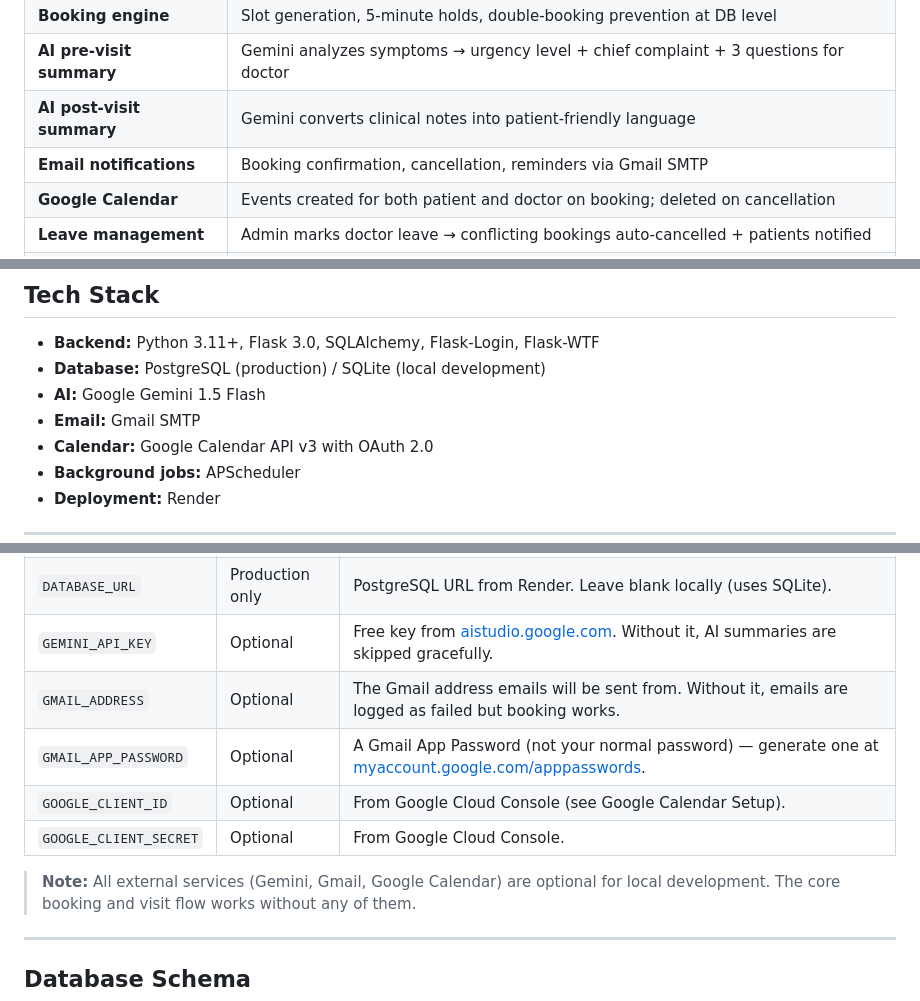
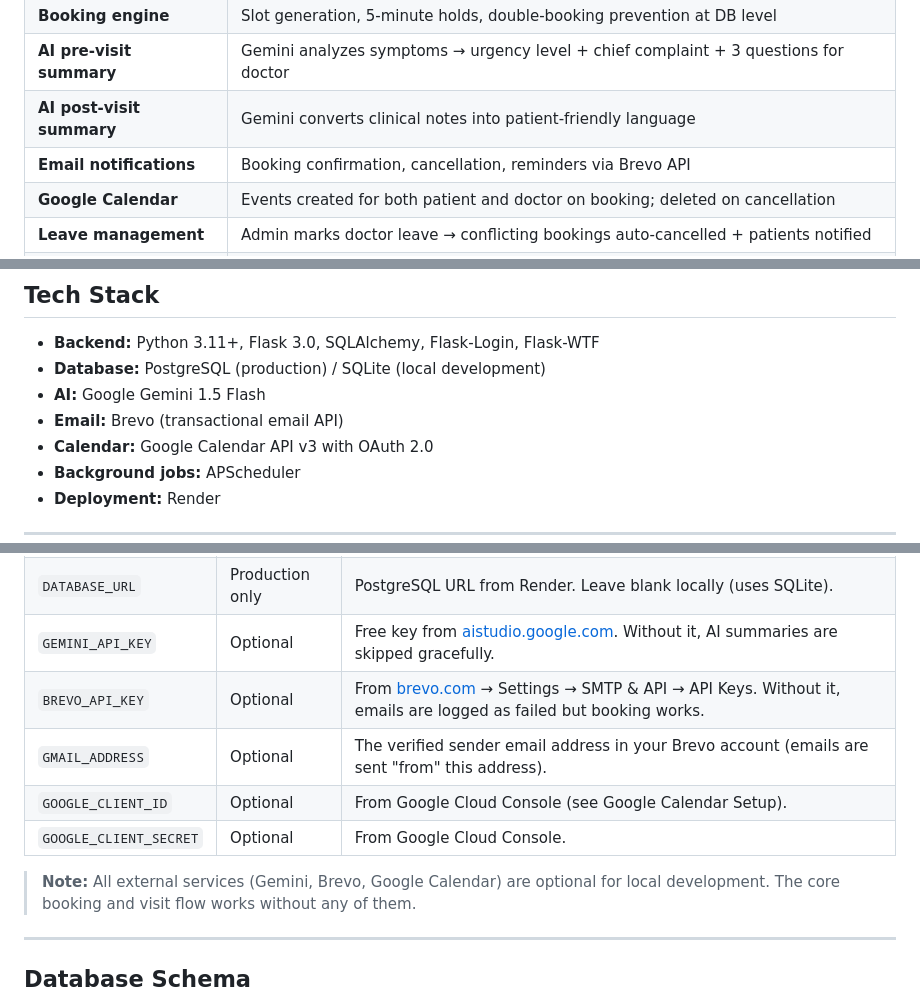
Before and after one commit to AryanMishra218/healthcare-appointment-manager, a Markdown page: README.md, 3 parts joined by grey strips. Drawn GitHub-style.

Commit message:
Update README: Gmail SMTP references changed to Brevo API

```diff
--- a/README.md
+++ b/README.md
@@ -38,7 +38,7 @@ email notifications, Google Calendar integration, and background reminder jobs.
 | **Booking engine** | Slot generation, 5-minute holds, double-booking prevention at DB level |
 | **AI pre-visit summary** | Gemini analyzes symptoms → urgency level + chief complaint + 3 questions for doctor |
 | **AI post-visit summary** | Gemini converts clinical notes into patient-friendly language |
-| **Email notifications** | Booking confirmation, cancellation, reminders via Gmail SMTP |
+| **Email notifications** | Booking confirmation, cancellation, reminders via Brevo API |
 | **Google Calendar** | Events created for both patient and doctor on booking; deleted on cancellation |
 | **Leave management** | Admin marks doctor leave → conflicting bookings auto-cancelled + patients notified |
 | **Background jobs** | Appointment reminders (8 AM daily), medication reminders (hourly), email retry (every 30 min) |
@@ -51,7 +51,7 @@ email notifications, Google Calendar integration, and background reminder jobs.
 - **Backend:** Python 3.11+, Flask 3.0, SQLAlchemy, Flask-Login, Flask-WTF
 - **Database:** PostgreSQL (production) / SQLite (local development)
 - **AI:** Google Gemini 1.5 Flash
-- **Email:** Gmail SMTP
+- **Email:** Brevo (transactional email API)
 - **Calendar:** Google Calendar API v3 with OAuth 2.0
 - **Background jobs:** APScheduler
 - **Deployment:** Render
@@ -114,12 +114,12 @@ Copy `.env.example` to `.env` and fill in the values below.
 | `SECRET_KEY` | ✅ Yes | Any long random string. Generate with: `python -c "import secrets; print(secrets.token_hex(32))"` |
 | `DATABASE_URL` | Production only | PostgreSQL URL from Render. Leave blank locally (uses SQLite). |
 | `GEMINI_API_KEY` | Optional | Free key from [aistudio.google.com](https://aistudio.google.com/app/apikey). Without it, AI summaries are skipped gracefully. |
-| `GMAIL_ADDRESS` | Optional | The Gmail address emails will be sent from. Without it, emails are logged as failed but booking works. |
-| `GMAIL_APP_PASSWORD` | Optional | A Gmail App Password (not your normal password) — generate one at [myaccount.google.com/apppasswords](https://myaccount.google.com/apppasswords). |
+| `BREVO_API_KEY` | Optional | From [brevo.com](https://www.brevo.com) → Settings → SMTP & API → API Keys. Without it, emails are logged as failed but booking works. |
+| `GMAIL_ADDRESS` | Optional | The verified sender email address in your Brevo account (emails are sent "from" this address). |(https://myaccount.google.com/apppasswords). |
 | `GOOGLE_CLIENT_ID` | Optional | From Google Cloud Console (see Google Calendar Setup). |
 | `GOOGLE_CLIENT_SECRET` | Optional | From Google Cloud Console. |
 
-> **Note:** All external services (Gemini, Gmail, Google Calendar) are optional for local development.
+> **Note:** All external services (Gemini, Brevo, Google Calendar) are optional for local development.
 > The core booking and visit flow works without any of them.
 
 ---
```
Also changed, not shown: other parts of README.md (+1 -1 lines).
